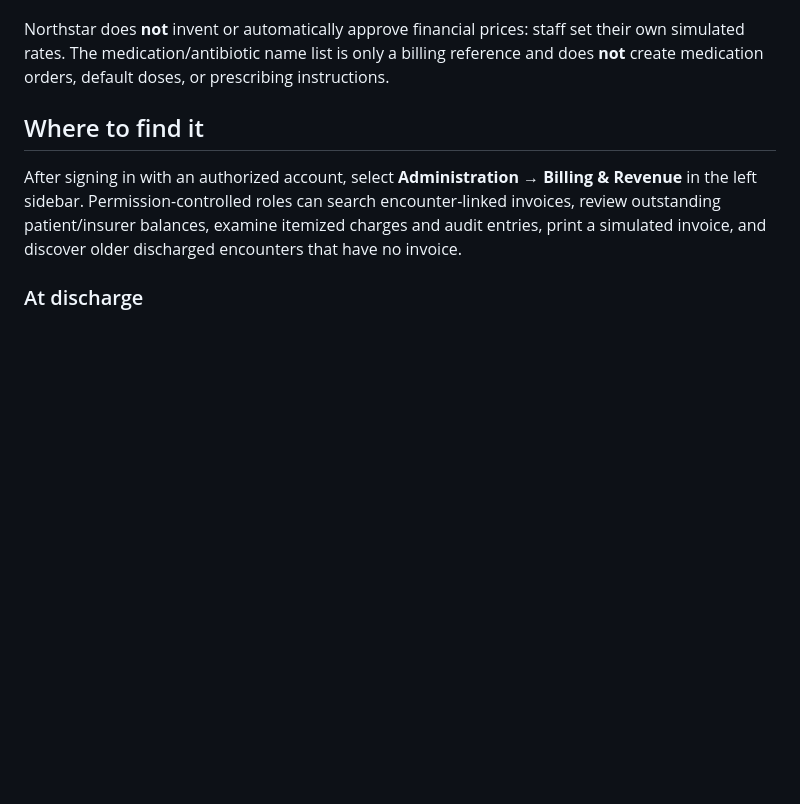
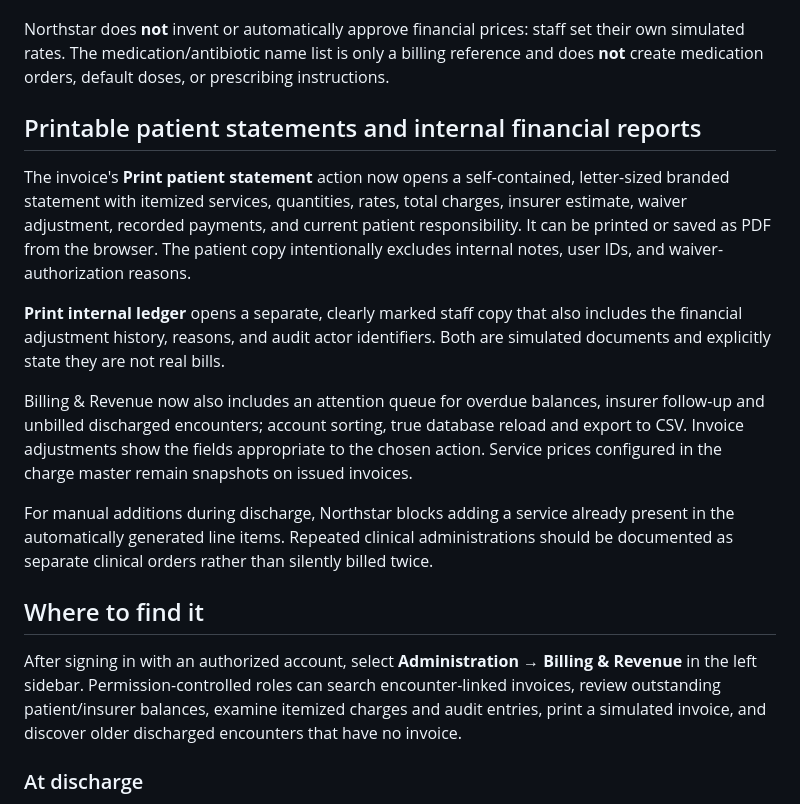
Before and after one commit to Silly-Cheese/doctor-rp, a Markdown page: BILLING.md, the part around the change. Rendered like a GitHub page; blank space fills up the shorter version.

Commit message:
Document printable branded statements, private ledger, billing work queue and duplicate-charge safeguards

```diff
--- a/BILLING.md
+++ b/BILLING.md
@@ -36,6 +36,16 @@ Bulk actions **skip existing prices by default**. Existing rates change only whe
 **CSV workflow:** Download the full template, enter prices for the services you want to configure, and import it. The columns are `category,kind,serviceName,price,code`. Blank prices are ignored. CSV imports are previews and do not change Firestore until **Save selected prices** is used. You can also export existing service prices for backup or updates. CSV size is limited to 2 MB and 1,500 rows; writes are committed in batches.
 
 Northstar does **not** invent or automatically approve financial prices: staff set their own simulated rates. The medication/antibiotic name list is only a billing reference and does **not** create medication orders, default doses, or prescribing instructions.
+
+## Printable patient statements and internal financial reports
+
+The invoice's **Print patient statement** action now opens a self-contained, letter-sized branded statement with itemized services, quantities, rates, total charges, insurer estimate, waiver adjustment, recorded payments, and current patient responsibility. It can be printed or saved as PDF from the browser. The patient copy intentionally excludes internal notes, user IDs, and waiver-authorization reasons.
+
+**Print internal ledger** opens a separate, clearly marked staff copy that also includes the financial adjustment history, reasons, and audit actor identifiers. Both are simulated documents and explicitly state they are not real bills.
+
+Billing & Revenue now also includes an attention queue for overdue balances, insurer follow-up and unbilled discharged encounters; account sorting, true database reload and export to CSV. Invoice adjustments show the fields appropriate to the chosen action. Service prices configured in the charge master remain snapshots on issued invoices.
+
+For manual additions during discharge, Northstar blocks adding a service already present in the automatically generated line items. Repeated clinical administrations should be documented as separate clinical orders rather than silently billed twice.
 
 ## Where to find it
 After signing in with an authorized account, select **Administration → Billing & Revenue** in the left sidebar. Permission-controlled roles can search encounter-linked invoices, review outstanding patient/insurer balances, examine itemized charges and audit entries, print a simulated invoice, and discover older discharged encounters that have no invoice.
```
